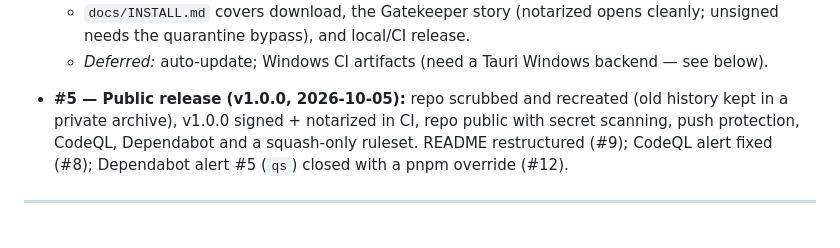
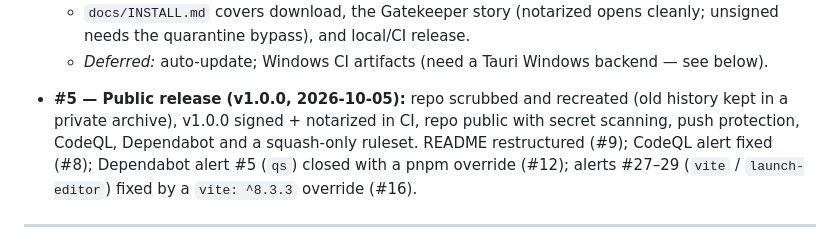
Before and after one commit to jboho/claude-session-launcher, a Markdown page: ROADMAP.md, the part around the change. Drawn GitHub-style.

Commit message:
docs: record vite override (#16) in ROADMAP (#17)
Records the vite ^8.3.3 override from #16 (Dependabot alerts 27, 28, 29) in the v1.0.0 Done entry. Docs only.

```diff
--- a/ROADMAP.md
+++ b/ROADMAP.md
@@ -33,7 +33,7 @@ first, then Windows) that anyone on the team can install and use.
   - `docs/INSTALL.md` covers download, the Gatekeeper story (notarized opens cleanly; unsigned needs the quarantine bypass), and local/CI release.
   - *Deferred:* auto-update; Windows CI artifacts (need a Tauri Windows backend — see below).
 
-- **#5 — Public release (v1.0.0, 2026-10-05):** repo scrubbed and recreated (old history kept in a private archive), v1.0.0 signed + notarized in CI, repo public with secret scanning, push protection, CodeQL, Dependabot and a squash-only ruleset. README restructured (#9); CodeQL alert fixed (#8); Dependabot alert #5 (`qs`) closed with a pnpm override (#12).
+- **#5 — Public release (v1.0.0, 2026-10-05):** repo scrubbed and recreated (old history kept in a private archive), v1.0.0 signed + notarized in CI, repo public with secret scanning, push protection, CodeQL, Dependabot and a squash-only ruleset. README restructured (#9); CodeQL alert fixed (#8); Dependabot alert #5 (`qs`) closed with a pnpm override (#12); alerts #27–29 (`vite` / `launch-editor`) fixed by a `vite: ^8.3.3` override (#16).
 
 ---
 
```
